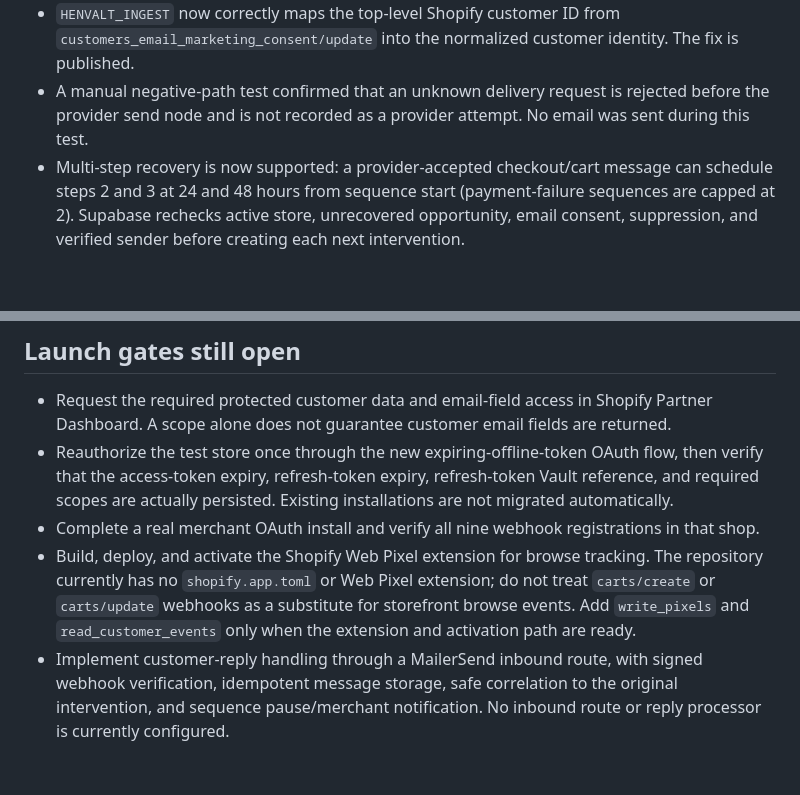
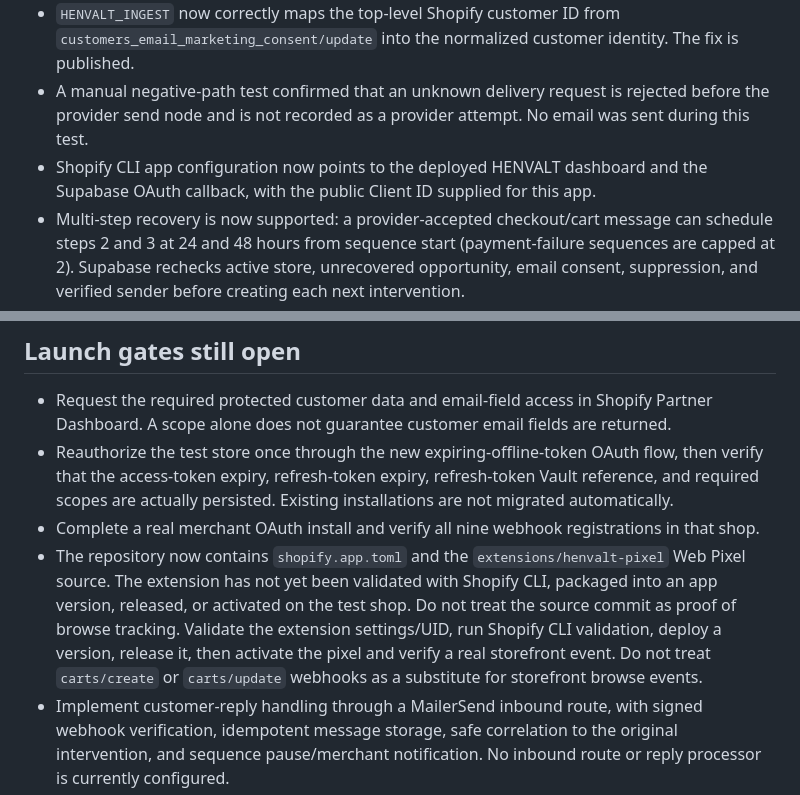
Before and after one commit to henvalt/henvalt-shopify-app, a Markdown page: README.md, 2 parts joined by grey strips. GitHub-like rendering; blank space fills up the shorter version.

Commit message:
Document Shopify CLI app and pixel packaging status

```diff
--- a/README.md
+++ b/README.md
@@ -11,6 +11,7 @@
 - `HENVALT_DELIVERY` now uses the tenant-scoped delivery Edge Function in its published active version; the previous global n8n MailerSend credential is no longer used by the send node.
 - `HENVALT_INGEST` now correctly maps the top-level Shopify customer ID from `customers_email_marketing_consent/update` into the normalized customer identity. The fix is published.
 - A manual negative-path test confirmed that an unknown delivery request is rejected before the provider send node and is not recorded as a provider attempt. No email was sent during this test.
+- Shopify CLI app configuration now points to the deployed HENVALT dashboard and the Supabase OAuth callback, with the public Client ID supplied for this app.
 - Multi-step recovery is now supported: a provider-accepted checkout/cart message can schedule steps 2 and 3 at 24 and 48 hours from sequence start (payment-failure sequences are capped at 2). Supabase rechecks active store, unrecovered opportunity, email consent, suppression, and verified sender before creating each next intervention.
 - Recovery context now includes the intervention step, prior message subject/body, and normalized line items from Shopify checkout/cart events. The model is instructed to avoid repeating earlier copy and to use only supplied product facts.
 - The merchant dashboard UI is published on Cloudflare Pages at `https://henvalt-dashboard.pages.dev`; the current immutable deployment URL is `https://8ffdc377.henvalt-dashboard.pages.dev`.
@@ -33,7 +34,7 @@ Never commit access tokens, API secrets, service-role keys, or MailerSend keys.
 - Request the required protected customer data and email-field access in Shopify Partner Dashboard. A scope alone does not guarantee customer email fields are returned.
 - Reauthorize the test store once through the new expiring-offline-token OAuth flow, then verify that the access-token expiry, refresh-token expiry, refresh-token Vault reference, and required scopes are actually persisted. Existing installations are not migrated automatically.
 - Complete a real merchant OAuth install and verify all nine webhook registrations in that shop.
-- Build, deploy, and activate the Shopify Web Pixel extension for browse tracking. The repository currently has no `shopify.app.toml` or Web Pixel extension; do not treat `carts/create` or `carts/update` webhooks as a substitute for storefront browse events. Add `write_pixels` and `read_customer_events` only when the extension and activation path are ready.
+- The repository now contains `shopify.app.toml` and the `extensions/henvalt-pixel` Web Pixel source. The extension has not yet been validated with Shopify CLI, packaged into an app version, released, or activated on the test shop. Do not treat the source commit as proof of browse tracking. Validate the extension settings/UID, run Shopify CLI validation, deploy a version, release it, then activate the pixel and verify a real storefront event. Do not treat `carts/create` or `carts/update` webhooks as a substitute for storefront browse events.
 - Implement customer-reply handling through a MailerSend inbound route, with signed webhook verification, idempotent message storage, safe correlation to the original intervention, and sequence pause/merchant notification. No inbound route or reply processor is currently configured.
 - Add a deterministic, auditable high-intent score gate before recovery sequence creation. Current eligibility checks consent, suppression, paid orders, connection state, and duplicate sequences, but does not enforce an intent-score threshold. Calibrate it only after real merchant events are flowing; the current event set is synthetic and too small for model calibration.
 - Deliver an identifiable, consent-eligible checkout/cart event through Cloudflare → n8n → Supabase. Synthetic payloads without customer identity, checkout value, and consent do not qualify.
```
